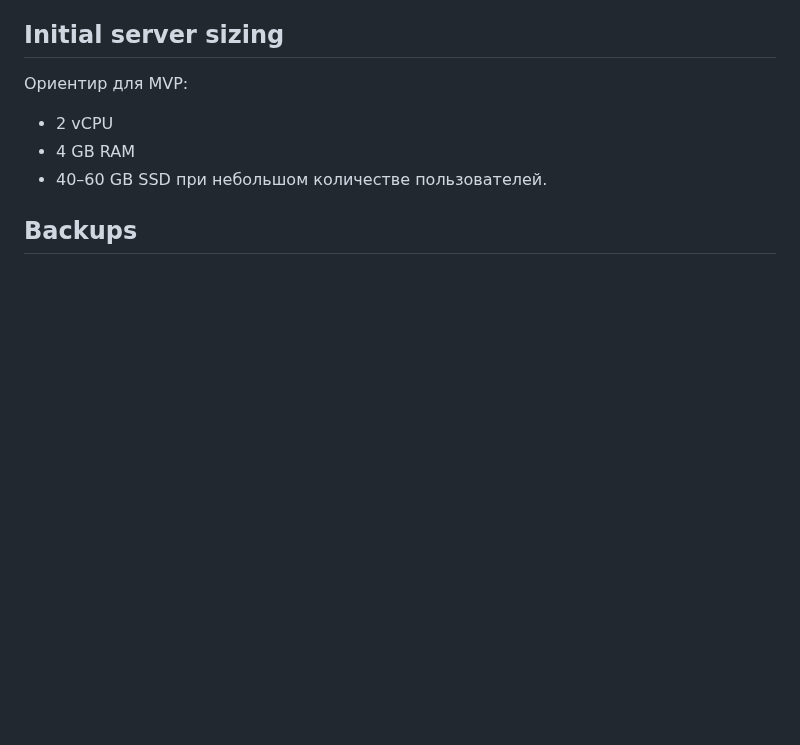
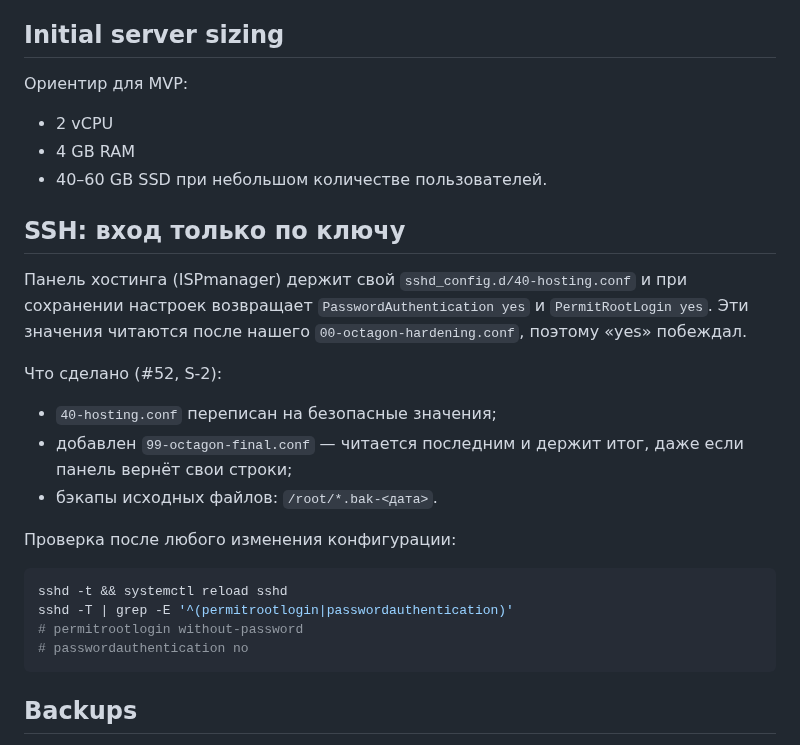
Before and after one commit to soferty2020/Oktagon, a Markdown page: docs/14-infrastructure.md, the part around the change. GitHub-like rendering; blank space fills up the shorter version.

Commit message:
docs(security): S-2 исправлен (#106)
Co-authored-by: OCTAGON Dev <dev@octagon.local>

````diff
--- a/docs/14-infrastructure.md
+++ b/docs/14-infrastructure.md
@@ -17,6 +17,29 @@ Components:
 - 4 GB RAM
 - 40–60 GB SSD
 при небольшом количестве пользователей.
+
+## SSH: вход только по ключу
+
+Панель хостинга (ISPmanager) держит свой `sshd_config.d/40-hosting.conf` и при
+сохранении настроек возвращает `PasswordAuthentication yes` и
+`PermitRootLogin yes`. Эти значения читаются после нашего
+`00-octagon-hardening.conf`, поэтому «yes» побеждал.
+
+Что сделано (#52, S-2):
+
+- `40-hosting.conf` переписан на безопасные значения;
+- добавлен `99-octagon-final.conf` — читается последним и держит итог, даже если
+  панель вернёт свои строки;
+- бэкапы исходных файлов: `/root/*.bak-<дата>`.
+
+Проверка после любого изменения конфигурации:
+
+```bash
+sshd -t && systemctl reload sshd
+sshd -T | grep -E '^(permitrootlogin|passwordauthentication)'
+# permitrootlogin without-password
+# passwordauthentication no
+```
 
 ## Backups
 - ежедневный backup PostgreSQL;
````
Also changed, not shown: docs/security-audit.md (+1 -1 lines).
